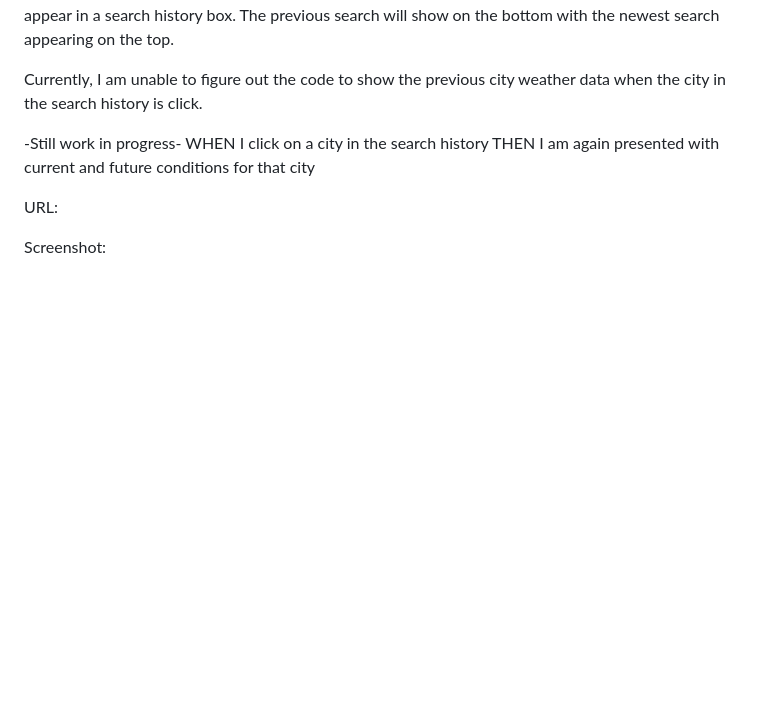
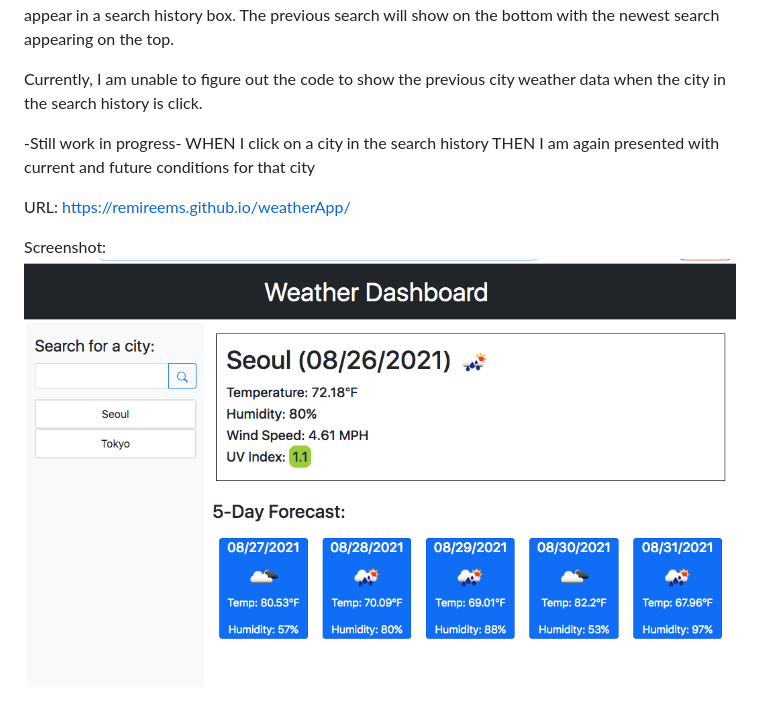
Before and after one commit to remireems/weatherAppOld, a Markdown page: README.md, the part around the change. Rendered like a GitHub page; pictures changed too: weatherApp.png (added); blank space fills up the shorter version.

Commit message:
added img and updated readme

```diff
--- a/README.md
+++ b/README.md
@@ -9,6 +9,7 @@ WHEN I click on a city in the search history
 THEN I am again presented with current and future conditions for that city
 
 
-URL:
+URL: https://remireems.github.io/weatherApp/
 
 Screenshot:
+![Weather app screenshot](weatherApp.png)
```
